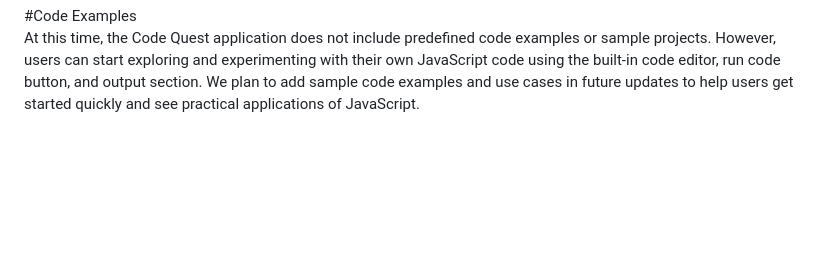
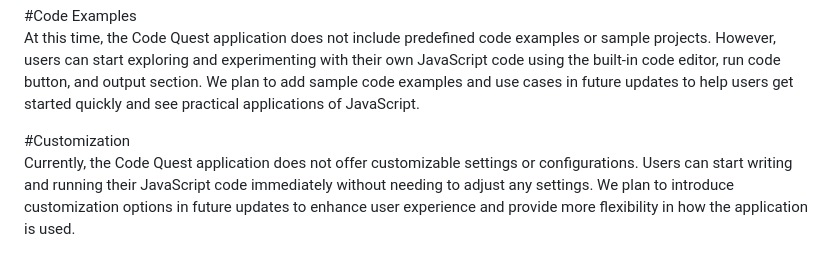
Before and after one commit to EddMarwa/CodeQuest, a Markdown page: README.md, the part around the change. Drawn GitHub-style; blank space fills up the shorter version.

```diff
--- a/README.md
+++ b/README.md
@@ -79,3 +79,8 @@ If there are errors in the code, the output section will not display any results
 #Code Examples<br>
 At this time, the Code Quest application does not include predefined code examples or sample projects. However, users can start exploring and experimenting with their own JavaScript code using the built-in code editor, run code button, and output section.
 We plan to add sample code examples and use cases in future updates to help users get started quickly and see practical applications of JavaScript.
+
+
+#Customization<br>
+Currently, the Code Quest application does not offer customizable settings or configurations. Users can start writing and running their JavaScript code immediately without needing to adjust any settings.
+We plan to introduce customization options in future updates to enhance user experience and provide more flexibility in how the application is used.
```
